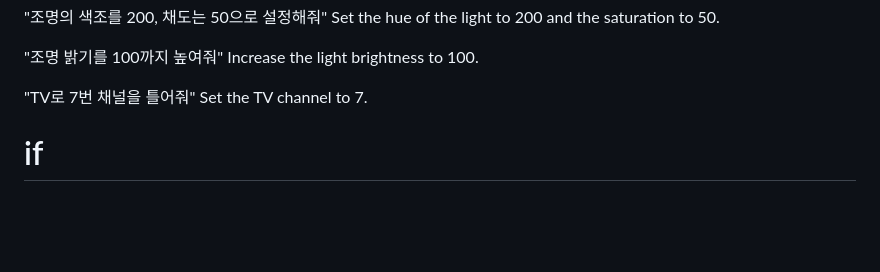
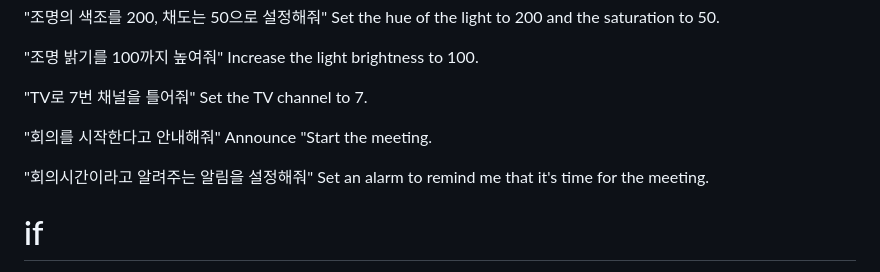
Before and after one commit to Whisoo0817/JoI, a Markdown page: files/translation.md, the part around the change. Rendered like a GitHub page; blank space fills up the shorter version.

```diff
--- a/files/translation.md
+++ b/files/translation.md
@@ -58,6 +58,13 @@ Increase the light brightness to 100.
 
 "TV로 7번 채널을 틀어줘"
 Set the TV channel to 7.
+
+"회의를 시작한다고 안내해줘"
+Announce "Start the meeting.
+
+"회의시간이라고 알려주는 알림을 설정해줘"
+Set an alarm to remind me that it's time for the meeting.
+
 
 # if
 "에어컨의 목표 온도가 30도면 A를 켜줘"
```
Also changed, not shown: files/connect/connect_joi_scheduled.md (+20 -0 lines), files/extractor.md (+5 -0 lines).
